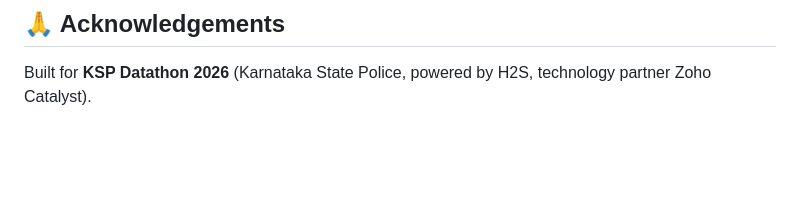
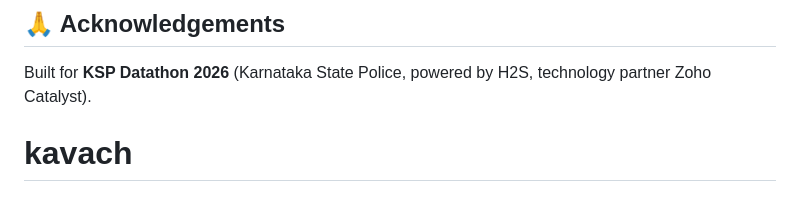
Before and after one commit to ravikugupta/kavach, a Markdown page: README.md, the part around the change. Rendered like a GitHub page; blank space fills up the shorter version.

```diff
--- a/README.md
+++ b/README.md
@@ -186,3 +186,4 @@ MIT — see [LICENSE](LICENSE).
 ## 🙏 Acknowledgements
 
 Built for **KSP Datathon 2026** (Karnataka State Police, powered by H2S, technology partner Zoho Catalyst).
+# kavach
```
